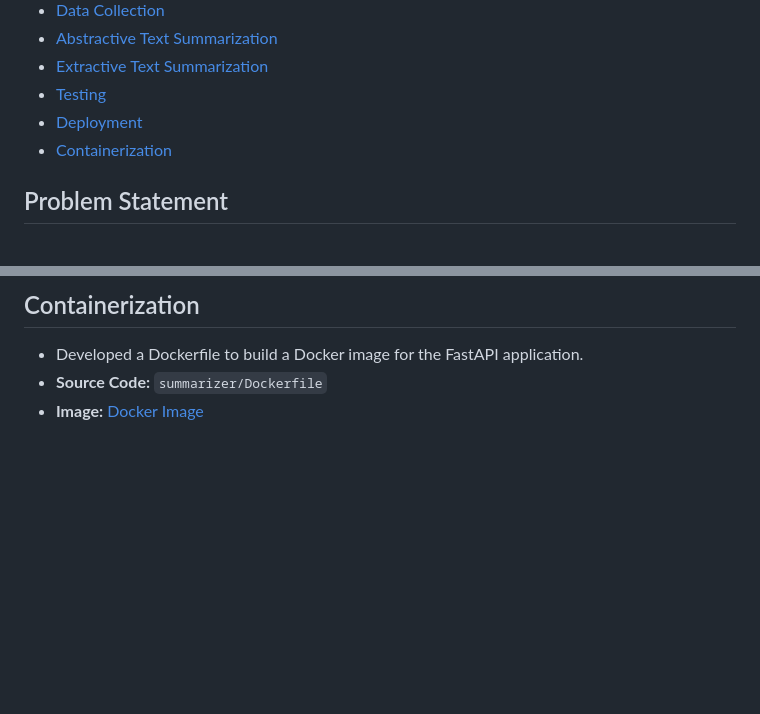
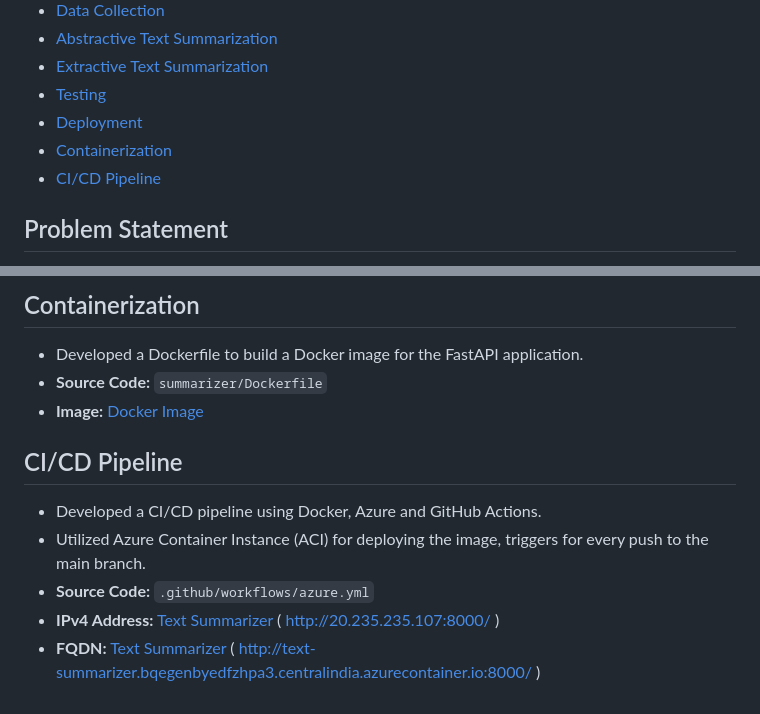
Before and after one commit to MohanKrishnaGR/Infosys_Springboard_Text-Summarization, a Markdown page: README.md, 2 parts joined by grey strips. Drawn GitHub-style; blank space fills up the shorter version.

Commit message:
Updated with CI/CD

```diff
--- a/README.md
+++ b/README.md
@@ -26,6 +27,7 @@ Mr. Narendra Kumar
 - [Testing](#testing)
 - [Deployment](#deployment)
 - [Containerization](#containerization)
+- [CI/CD Pipeline](#cicd-pipeline)
 
 ## Problem Statement
 - Developing an automated text summarization system that can accurately and efficiently condense large bodies of text into concise summaries is essential for enhancing business operations.
@@ -159,3 +161,10 @@ Mr. Narendra Kumar
 - Developed a Dockerfile to build a Docker image for the FastAPI application.
 - **Source Code:** `summarizer/Dockerfile`
 - **Image:** [Docker Image](https://hub.docker.com/layers/mohankrishnagr/infosys_text-summarization/group/images/sha256-28802ba2a3b30d36b94fbd878c97585c02c813534fc80fdca5e81494b96bfd08?context=explore)
+
+## CI/CD Pipeline
+- Developed a CI/CD pipeline using Docker, Azure and GitHub Actions.
+- Utilized Azure Container Instance (ACI) for deploying the image, triggers for every push to the main branch.
+- **Source Code:** `.github/workflows/azure.yml`
+- **IPv4 Address:** [Text Summarizer](http://20.235.235.107:8000/) ( http://20.235.235.107:8000/ )
+- **FQDN:** [Text Summarizer](http://text-summarizer.bqegenbyedfzhpa3.centralindia.azurecontainer.io:8000/) ( http://text-summarizer.bqegenbyedfzhpa3.centralindia.azurecontainer.io:8000/ )
```
Also changed, not shown: other parts of README.md (+1 -0 lines).
